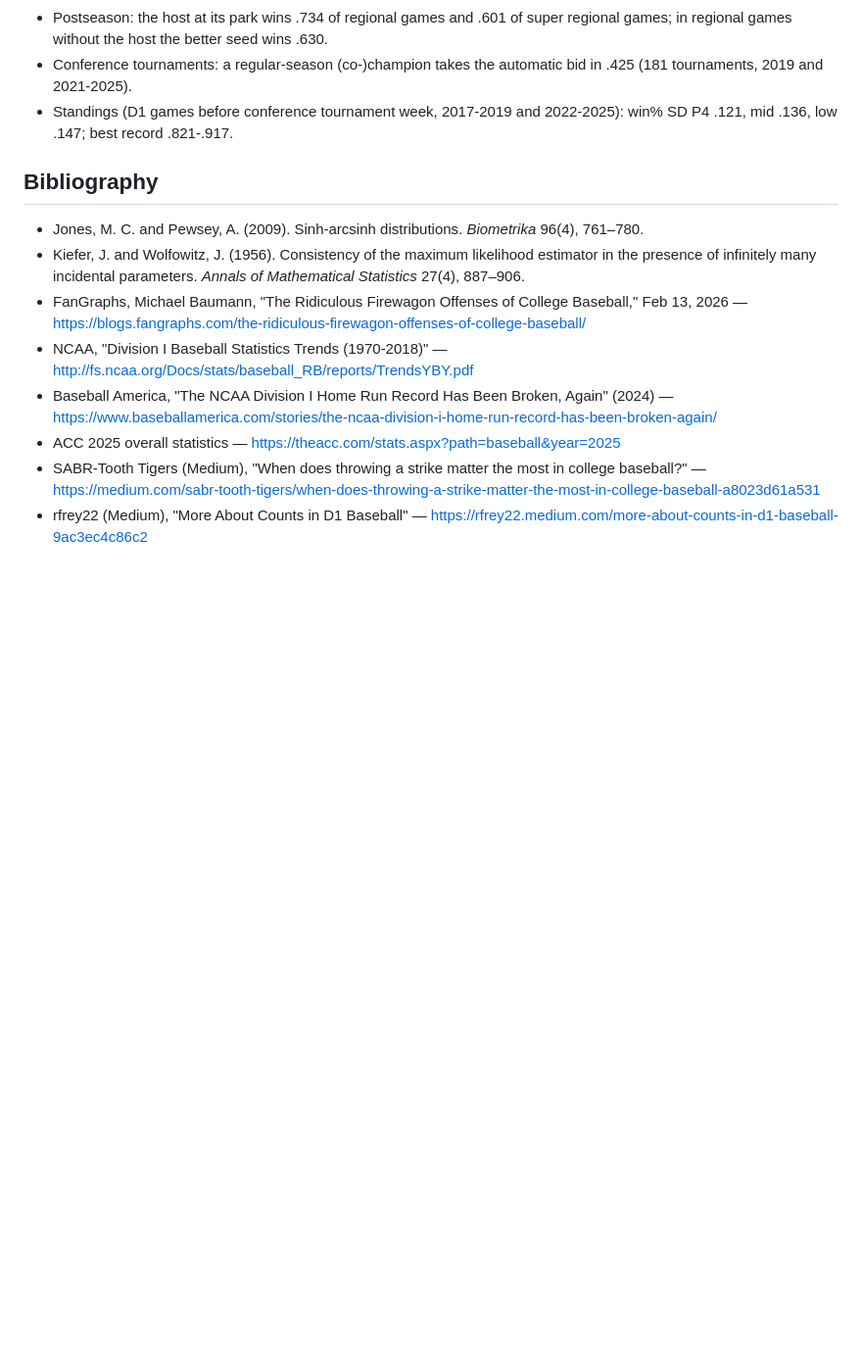
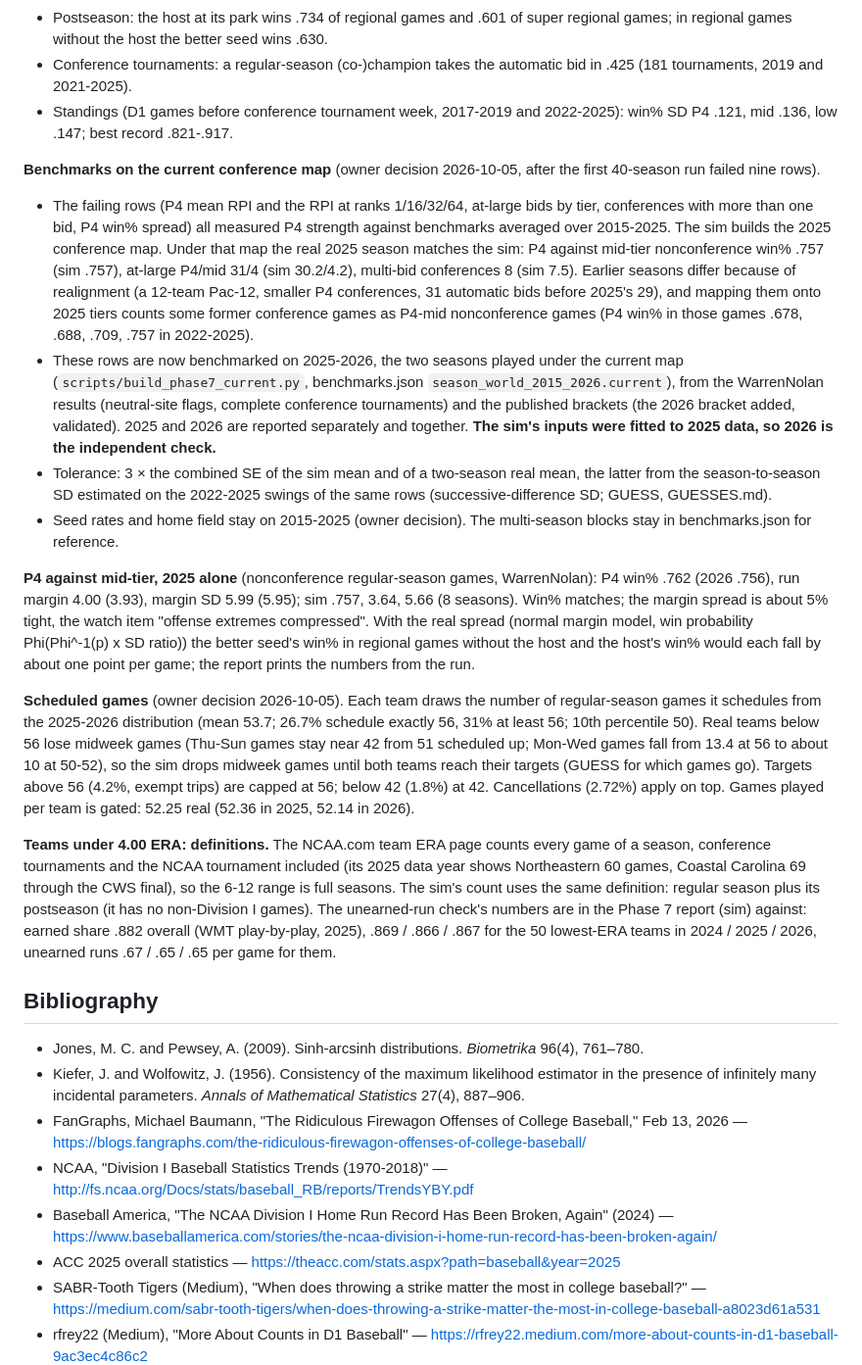
Before and after one commit to jadams-24/College-Baseball-Sim, a Markdown page: PHASE0_NOTES.md, the part around the change. Shown at 98% size. Rendered like a GitHub page; blank space fills up the shorter version.

Commit message:
PHASE0_NOTES: current-map benchmarks (2025-2026, 2026 the independent check), P4-mid check, scheduled games, ERA definitions
Co-Authored-By: Claude Opus 5.5 <noreply@anthropic.com>
Claude-Session: https://claude.ai/code/session_016vV5wrFmvQLxc4ZNCnF8m4

```diff
--- a/PHASE0_NOTES.md
+++ b/PHASE0_NOTES.md
@@ -495,6 +495,18 @@ Not reachable: web.archive.org (egress policy), d1baseball.com and most Sidearm
 - Conference tournaments: a regular-season (co-)champion takes the automatic bid in .425 (181 tournaments, 2019 and 2021-2025).
 - Standings (D1 games before conference tournament week, 2017-2019 and 2022-2025): win% SD P4 .121, mid .136, low .147; best record .821-.917.
 
+**Benchmarks on the current conference map** (owner decision 2026-10-05, after the first 40-season run failed nine rows).
+- The failing rows (P4 mean RPI and the RPI at ranks 1/16/32/64, at-large bids by tier, conferences with more than one bid, P4 win% spread) all measured P4 strength against benchmarks averaged over 2015-2025. The sim builds the 2025 conference map. Under that map the real 2025 season matches the sim: P4 against mid-tier nonconference win% .757 (sim .757), at-large P4/mid 31/4 (sim 30.2/4.2), multi-bid conferences 8 (sim 7.5). Earlier seasons differ because of realignment (a 12-team Pac-12, smaller P4 conferences, 31 automatic bids before 2025's 29), and mapping them onto 2025 tiers counts some former conference games as P4-mid nonconference games (P4 win% in those games .678, .688, .709, .757 in 2022-2025).
+- These rows are now benchmarked on 2025-2026, the two seasons played under the current map (`scripts/build_phase7_current.py`, benchmarks.json `season_world_2015_2026.current`), from the WarrenNolan results (neutral-site flags, complete conference tournaments) and the published brackets (the 2026 bracket added, validated). 2025 and 2026 are reported separately and together. **The sim's inputs were fitted to 2025 data, so 2026 is the independent check.**
+- Tolerance: 3 × the combined SE of the sim mean and of a two-season real mean, the latter from the season-to-season SD estimated on the 2022-2025 swings of the same rows (successive-difference SD; GUESS, GUESSES.md).
+- Seed rates and home field stay on 2015-2025 (owner decision). The multi-season blocks stay in benchmarks.json for reference.
+
+**P4 against mid-tier, 2025 alone** (nonconference regular-season games, WarrenNolan): P4 win% .762 (2026 .756), run margin 4.00 (3.93), margin SD 5.99 (5.95); sim .757, 3.64, 5.66 (8 seasons). Win% matches; the margin spread is about 5% tight, the watch item "offense extremes compressed". With the real spread (normal margin model, win probability Phi(Phi^-1(p) x SD ratio)) the better seed's win% in regional games without the host and the host's win% would each fall by about one point per game; the report prints the numbers from the run.
+
+**Scheduled games** (owner decision 2026-10-05). Each team draws the number of regular-season games it schedules from the 2025-2026 distribution (mean 53.7; 26.7% schedule exactly 56, 31% at least 56; 10th percentile 50). Real teams below 56 lose midweek games (Thu-Sun games stay near 42 from 51 scheduled up; Mon-Wed games fall from 13.4 at 56 to about 10 at 50-52), so the sim drops midweek games until both teams reach their targets (GUESS for which games go). Targets above 56 (4.2%, exempt trips) are capped at 56; below 42 (1.8%) at 42. Cancellations (2.72%) apply on top. Games played per team is gated: 52.25 real (52.36 in 2025, 52.14 in 2026).
+
+**Teams under 4.00 ERA: definitions.** The NCAA.com team ERA page counts every game of a season, conference tournaments and the NCAA tournament included (its 2025 data year shows Northeastern 60 games, Coastal Carolina 69 through the CWS final), so the 6-12 range is full seasons. The sim's count uses the same definition: regular season plus its postseason (it has no non-Division I games). The unearned-run check's numbers are in the Phase 7 report (sim) against: earned share .882 overall (WMT play-by-play, 2025), .869 / .866 / .867 for the 50 lowest-ERA teams in 2024 / 2025 / 2026, unearned runs .67 / .65 / .65 per game for them.
+
 ## Bibliography
 
 - Jones, M. C. and Pewsey, A. (2009). Sinh-arcsinh distributions. *Biometrika* 96(4), 761–780.
```
